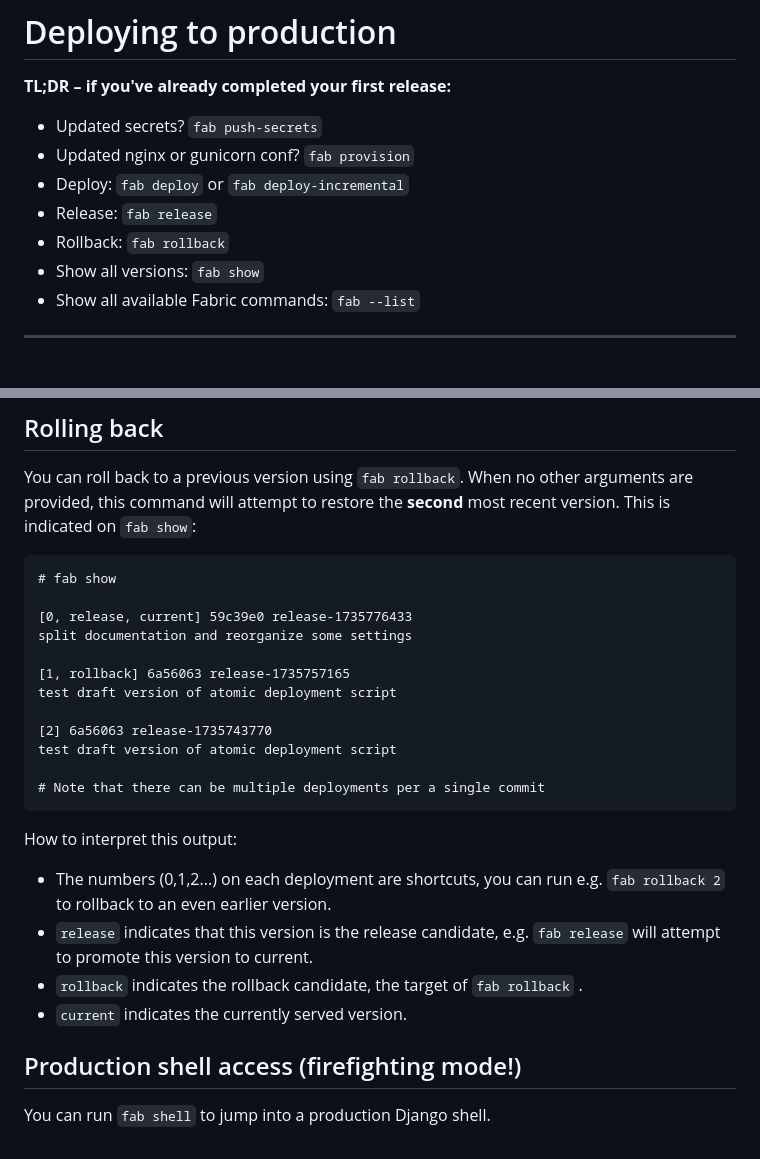
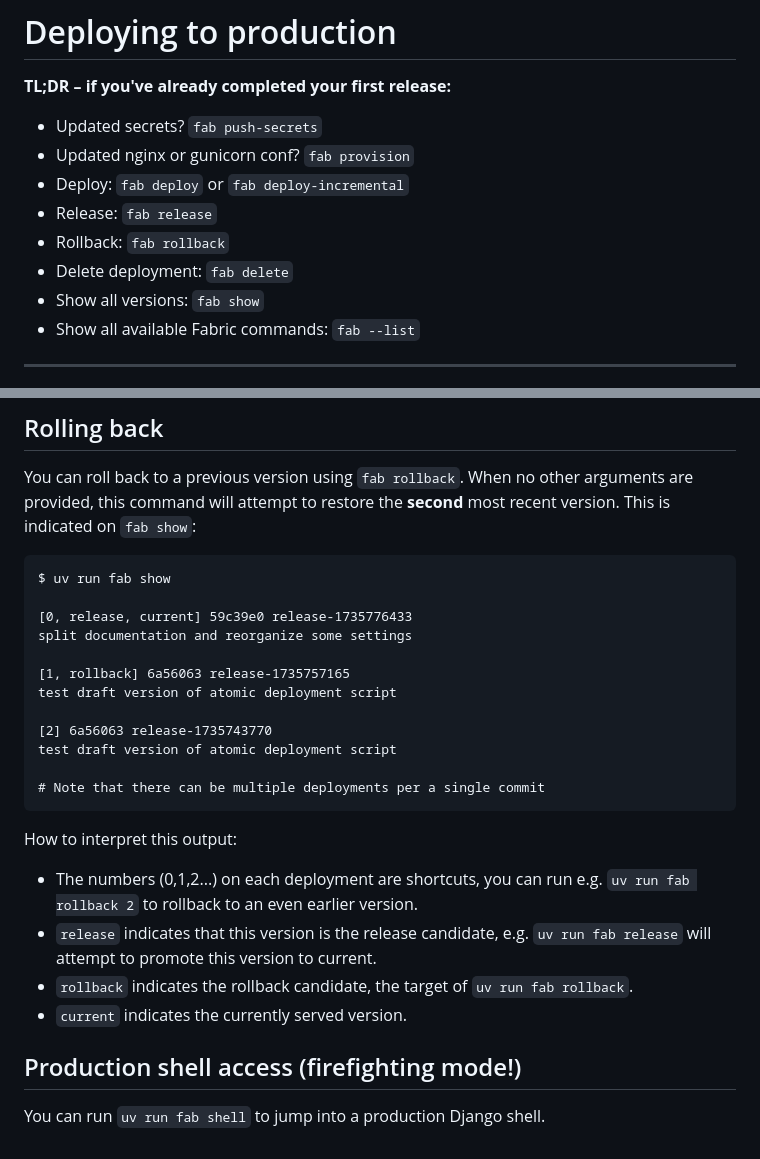
Before and after one commit to bozbalci/bozbalci-blog, a Markdown page: docs/deploying.md, 2 parts joined by grey strips. Drawn GitHub-style.

````diff
--- a/docs/deploying.md
+++ b/docs/deploying.md
@@ -7,6 +7,7 @@
 - Deploy: `fab deploy` or `fab deploy-incremental`
 - Release: `fab release`
 - Rollback: `fab rollback`
+- Delete deployment: `fab delete`
 - Show all versions: `fab show`
 - Show all available Fabric commands: `fab --list`
 
@@ -246,7 +247,7 @@ arguments are provided, this command will attempt to restore the **second** most
 recent version. This is indicated on `fab show`:
 
 ```
-# fab show
+$ uv run fab show
 
 [0, release, current] 59c39e0 release-1735776433
 split documentation and reorganize some settings
@@ -263,12 +264,12 @@ test draft version of atomic deployment script
 How to interpret this output:
 
 - The numbers (0,1,2...) on each deployment are shortcuts, you can run e.g.
-  `fab rollback 2` to rollback to an even earlier version.
+  `uv run fab rollback 2` to rollback to an even earlier version.
 - `release` indicates that this version is the release candidate, e.g.
-  `fab release` will attempt to promote this version to current.
-- `rollback` indicates the rollback candidate, the target of `fab rollback` .
+  `uv run fab release` will attempt to promote this version to current.
+- `rollback` indicates the rollback candidate, the target of `uv run fab rollback`.
 - `current` indicates the currently served version.
 
 ## Production shell access (firefighting mode!)
 
-You can run `fab shell` to jump into a production Django shell.
+You can run `uv run fab shell` to jump into a production Django shell.
````
Also changed, not shown: other parts of docs/deploying.md (+11 -11 lines).
